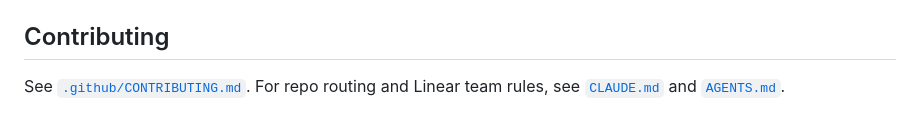
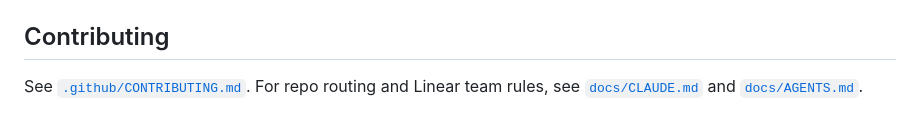
Before and after one commit to Risingtides-dev/ocean-os, a Markdown page: README.md, the part around the change. Drawn GitHub-style.

Commit message:
docs: move agent guidance into docs

```diff
--- a/README.md
+++ b/README.md
@@ -72,4 +72,4 @@ See [`NOTICE.md`](NOTICE.md).
 
 ## Contributing
 
-See [`.github/CONTRIBUTING.md`](.github/CONTRIBUTING.md). For repo routing and Linear team rules, see [`CLAUDE.md`](CLAUDE.md) and [`AGENTS.md`](AGENTS.md).
+See [`.github/CONTRIBUTING.md`](.github/CONTRIBUTING.md). For repo routing and Linear team rules, see [`docs/CLAUDE.md`](docs/CLAUDE.md) and [`docs/AGENTS.md`](docs/AGENTS.md).
```
Also changed, not shown: docs/AGENTS.md (renamed from AGENTS.md), docs/CLAUDE.md (renamed from CLAUDE.md).
